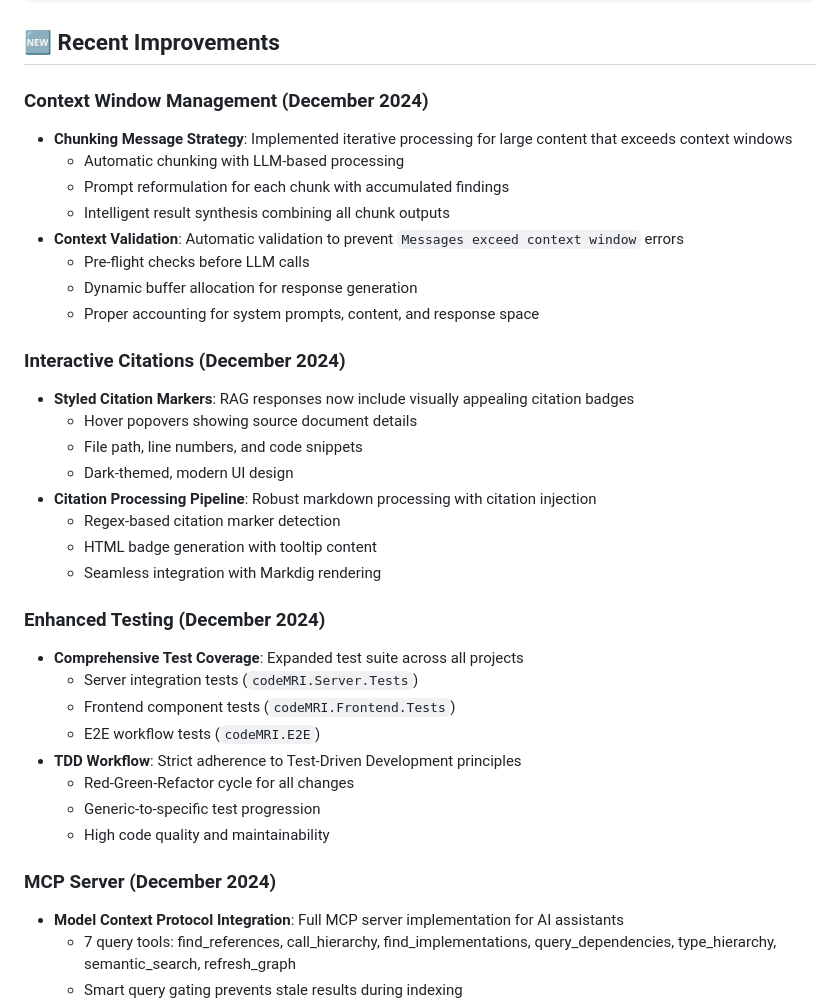
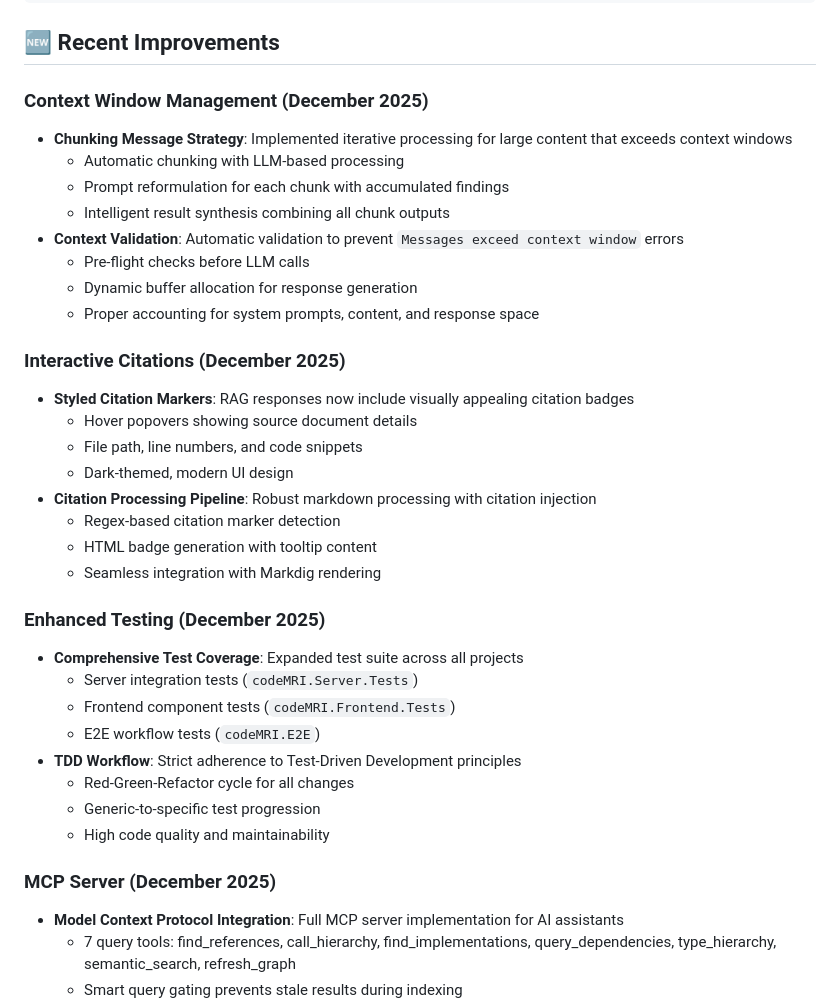
Before and after one commit to WeAreBorgResistanceIsFutile/codeMRI, a Markdown page: README.md, the part around the change. GitHub-like rendering.

Commit message:
fix: small fix in the README.md

```diff
--- a/README.md
+++ b/README.md
@@ -471,7 +471,7 @@ codeMRI/
 
 ## 🆕 Recent Improvements
 
-### Context Window Management (December 2024)
+### Context Window Management (December 2025)
 
 - **Chunking Message Strategy**: Implemented iterative processing for large content that exceeds context windows
   - Automatic chunking with LLM-based processing
@@ -482,7 +482,7 @@ codeMRI/
   - Dynamic buffer allocation for response generation
   - Proper accounting for system prompts, content, and response space
 
-### Interactive Citations (December 2024)
+### Interactive Citations (December 2025)
 
 - **Styled Citation Markers**: RAG responses now include visually appealing citation badges
   - Hover popovers showing source document details
@@ -493,7 +493,7 @@ codeMRI/
   - HTML badge generation with tooltip content
   - Seamless integration with Markdig rendering
 
-### Enhanced Testing (December 2024)
+### Enhanced Testing (December 2025)
 
 - **Comprehensive Test Coverage**: Expanded test suite across all projects
   - Server integration tests (`codeMRI.Server.Tests`)
@@ -504,7 +504,7 @@ codeMRI/
   - Generic-to-specific test progression
   - High code quality and maintainability
 
-### MCP Server (December 2024)
+### MCP Server (December 2025)
 
 - **Model Context Protocol Integration**: Full MCP server implementation for AI assistants
   - 7 query tools: find_references, call_hierarchy, find_implementations, query_dependencies, type_hierarchy, semantic_search, refresh_graph
```
